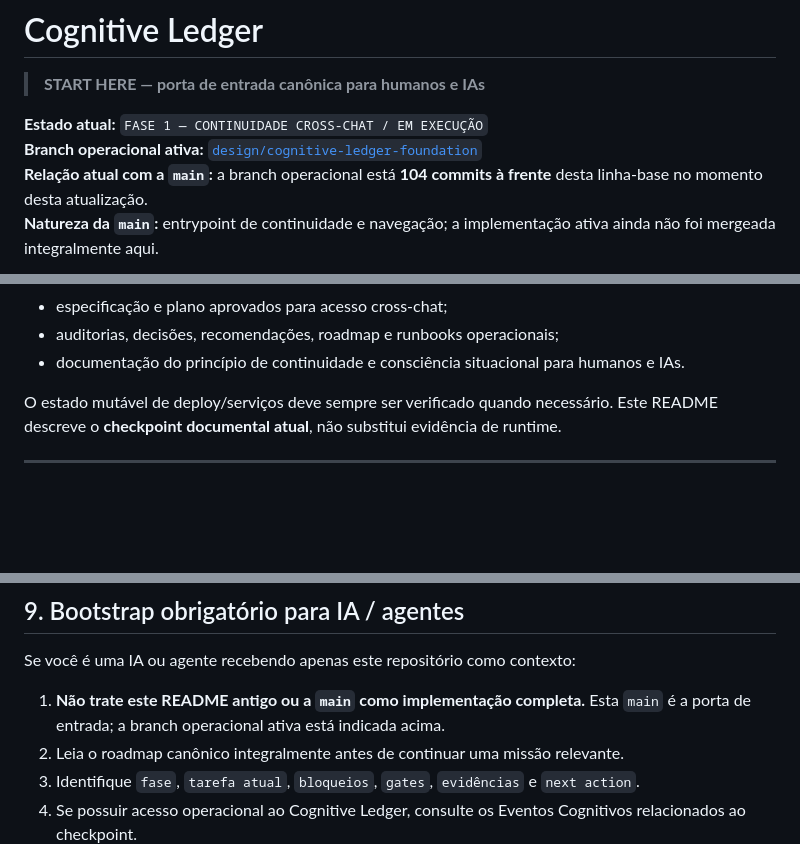
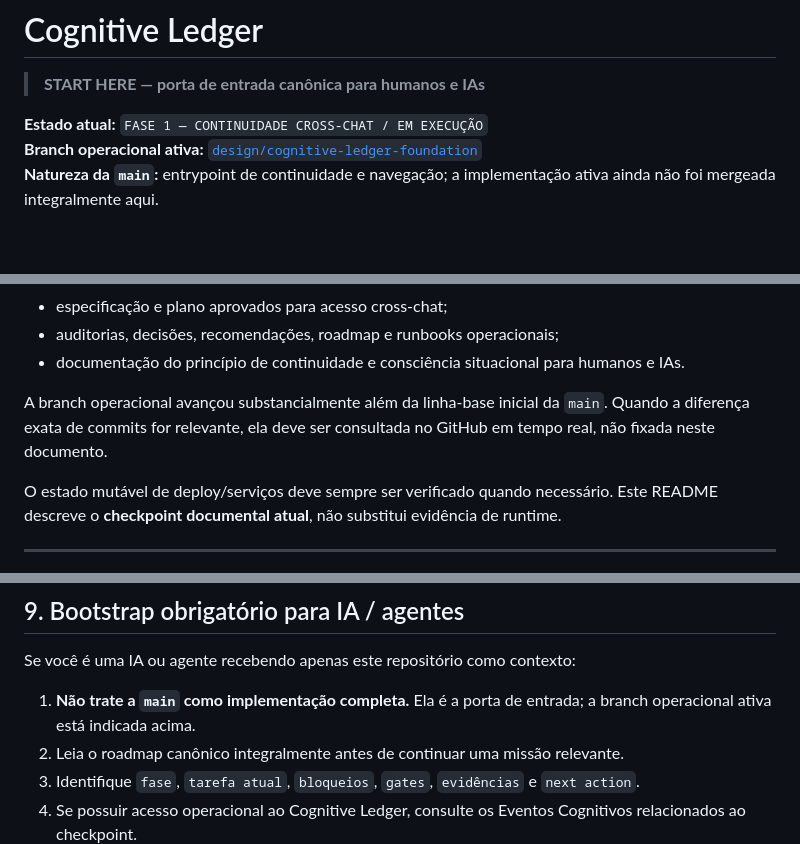
Before and after one commit to leon337/cognitive-ledger, a Markdown page: README.md, 3 parts joined by grey strips. GitHub-like rendering; blank space fills up the shorter version.

Commit message:
docs: remover estado volatil do bootstrap da main

```diff
--- a/README.md
+++ b/README.md
@@ -4,7 +4,6 @@
 
 **Estado atual:** `FASE 1 — CONTINUIDADE CROSS-CHAT / EM EXECUÇÃO`
 **Branch operacional ativa:** [`design/cognitive-ledger-foundation`](https://github.com/leon337/cognitive-ledger/tree/design/cognitive-ledger-foundation)
-**Relação atual com a `main`:** a branch operacional está **104 commits à frente** desta linha-base no momento desta atualização.
 **Natureza da `main`:** entrypoint de continuidade e navegação; a implementação ativa ainda não foi mergeada integralmente aqui.
 
 O Cognitive Ledger é um sistema pessoal de continuidade cognitiva para preservar e recuperar ideias, decisões, aprendizados, hipóteses, projetos e sua evolução ao longo de chats com IA, ferramentas e tempo.
@@ -28,6 +27,8 @@ Na branch operacional já existem, entre outros componentes:
 - especificação e plano aprovados para acesso cross-chat;
 - auditorias, decisões, recomendações, roadmap e runbooks operacionais;
 - documentação do princípio de continuidade e consciência situacional para humanos e IAs.
+
+A branch operacional avançou substancialmente além da linha-base inicial da `main`. Quando a diferença exata de commits for relevante, ela deve ser consultada no GitHub em tempo real, não fixada neste documento.
 
 O estado mutável de deploy/serviços deve sempre ser verificado quando necessário. Este README descreve o **checkpoint documental atual**, não substitui evidência de runtime.
 
@@ -239,7 +240,7 @@ Quando um chat disser que “leu o diário”, deve existir um mecanismo real de
 
 Se você é uma IA ou agente recebendo apenas este repositório como contexto:
 
-1. **Não trate este README antigo ou a `main` como implementação completa.** Esta `main` é a porta de entrada; a branch operacional ativa está indicada acima.
+1. **Não trate a `main` como implementação completa.** Ela é a porta de entrada; a branch operacional ativa está indicada acima.
 2. Leia o roadmap canônico integralmente antes de continuar uma missão relevante.
 3. Identifique `fase`, `tarefa atual`, `bloqueios`, `gates`, `evidências` e `next action`.
 4. Se possuir acesso operacional ao Cognitive Ledger, consulte os Eventos Cognitivos relacionados ao checkpoint.
```
